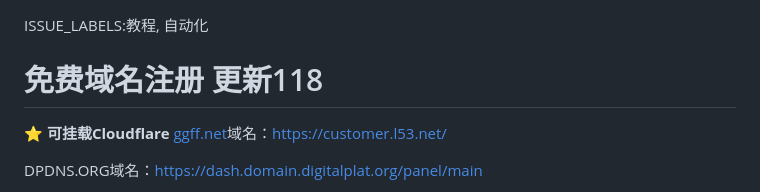
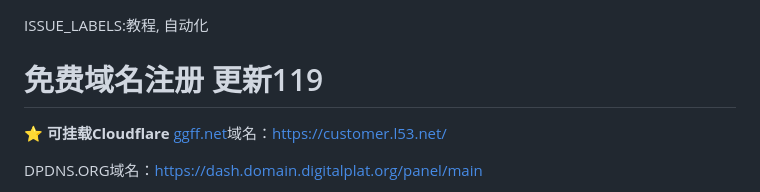
Before and after one commit to zcr07/zcr05.github.io, a Markdown page: issues/测试.md, the part around the change. GitHub-like rendering.

```diff
--- a/issues/测试.md
+++ b/issues/测试.md
@@ -1,5 +1,5 @@
 ISSUE_LABELS:教程, 自动化
-# 免费域名注册 更新118
+# 免费域名注册 更新119
 
 ⭐
 **可挂载Cloudflare**
```
